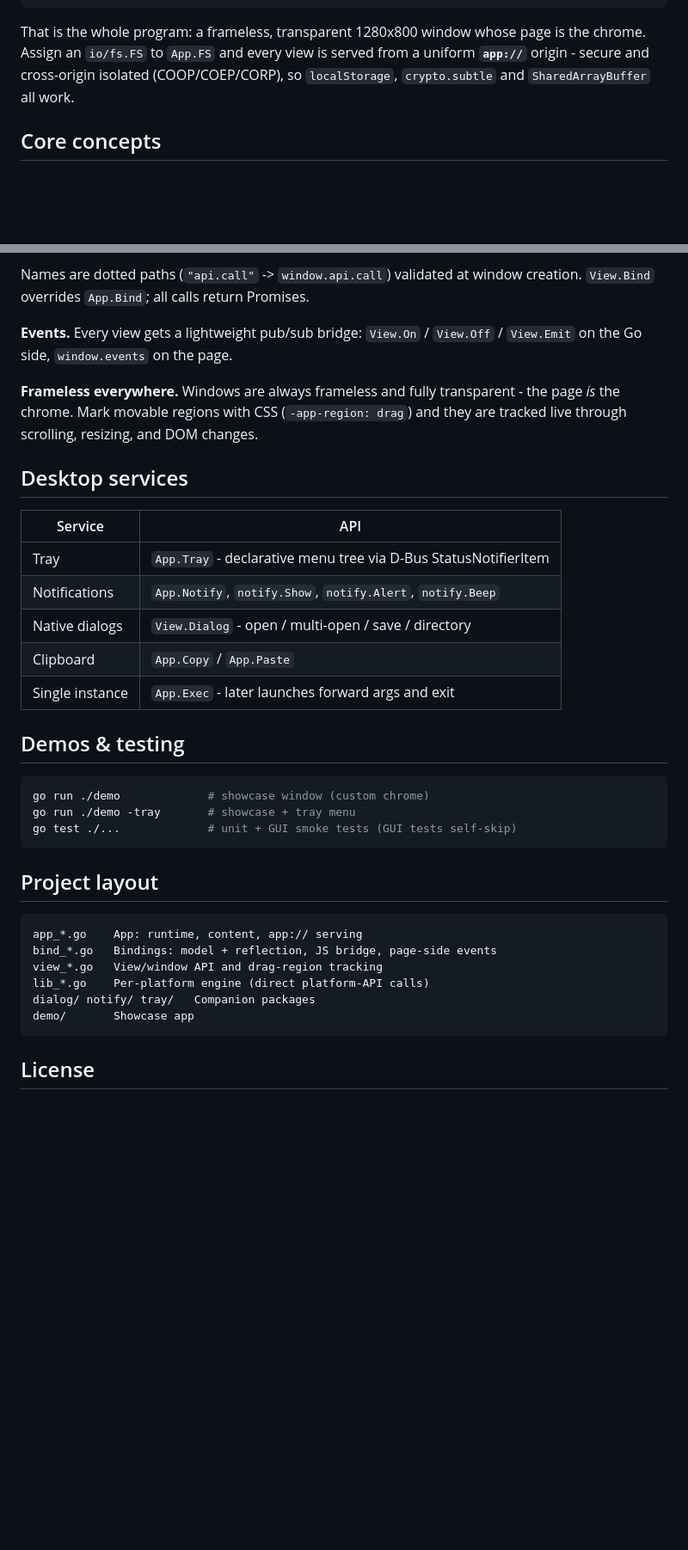
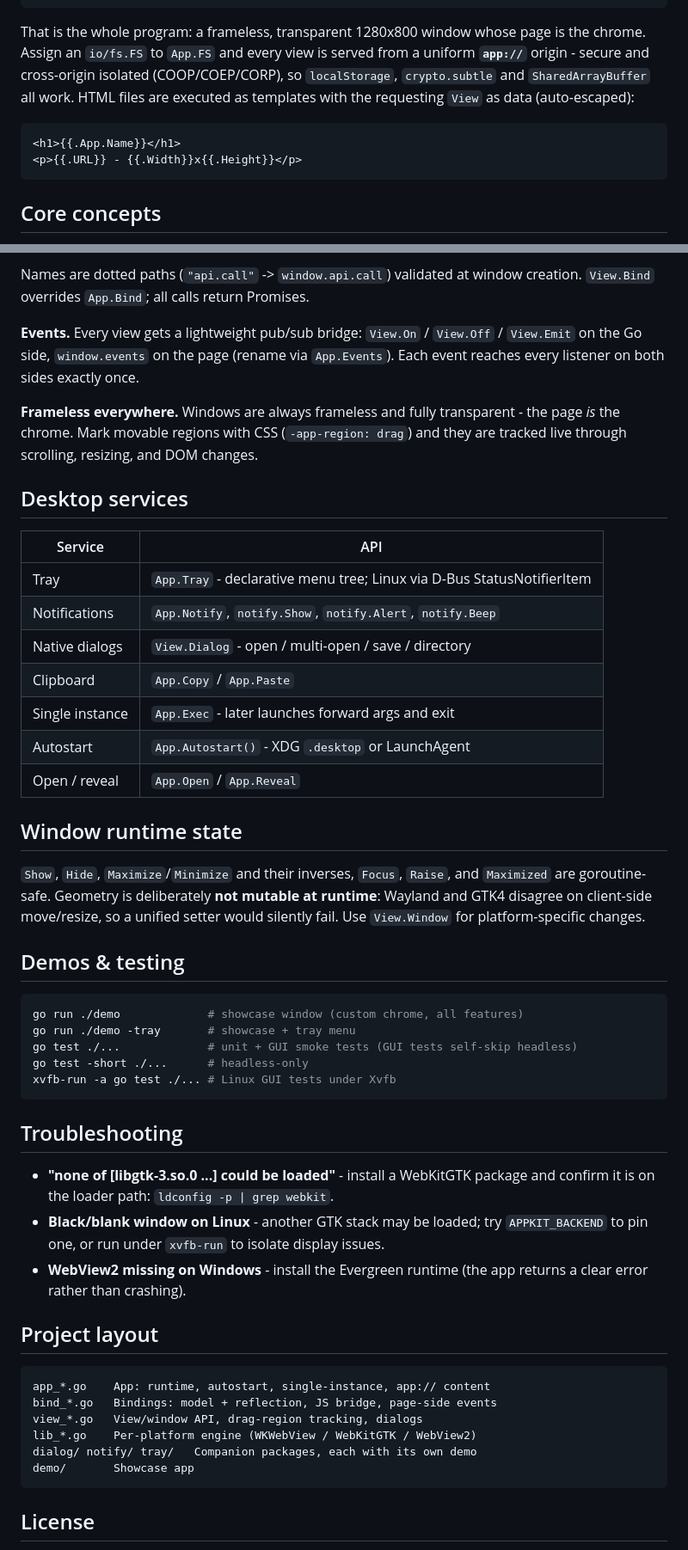
Before and after one commit to malivvan/appkit, a Markdown page: README.md, 2 parts joined by grey strips. Shown at 86% size. Rendered like a GitHub page; blank space fills up the shorter version.

Commit message:
README: platform notes, window state and troubleshooting

````diff
--- a/README.md
+++ b/README.md
@@ -68,7 +71,13 @@ func main() {
 That is the whole program: a frameless, transparent 1280x800 window whose page
 is the chrome. Assign an `io/fs.FS` to `App.FS` and every view is served from a
 uniform **`app://`** origin - secure and cross-origin isolated (COOP/COEP/CORP),
-so `localStorage`, `crypto.subtle` and `SharedArrayBuffer` all work.
+so `localStorage`, `crypto.subtle` and `SharedArrayBuffer` all work. HTML files
+are executed as templates with the requesting `View` as data (auto-escaped):
+
+```html
+<h1>{{.App.Name}}</h1>
+<p>{{.URL}} - {{.Width}}x{{.Height}}</p>
+```
 
 ## Core concepts
 
@@ -89,7 +98,8 @@ Names are dotted paths (`"api.call"` -> `window.api.call`) validated at window
 creation. `View.Bind` overrides `App.Bind`; all calls return Promises.
 
 **Events.** Every view gets a lightweight pub/sub bridge: `View.On` /
-`View.Off` / `View.Emit` on the Go side, `window.events` on the page.
+`View.Off` / `View.Emit` on the Go side, `window.events` on the page (rename
+via `App.Events`). Each event reaches every listener on both sides exactly once.
 
 **Frameless everywhere.** Windows are always frameless and fully transparent -
 the page *is* the chrome. Mark movable regions with CSS (`-app-region: drag`)
@@ -99,28 +109,48 @@ and they are tracked live through scrolling, resizing, and DOM changes.
 
 | Service | API |
 |---|---|
-| Tray | `App.Tray` - declarative menu tree via D-Bus StatusNotifierItem |
+| Tray | `App.Tray` - declarative menu tree; Linux via D-Bus StatusNotifierItem |
 | Notifications | `App.Notify`, `notify.Show`, `notify.Alert`, `notify.Beep` |
 | Native dialogs | `View.Dialog` - open / multi-open / save / directory |
 | Clipboard | `App.Copy` / `App.Paste` |
 | Single instance | `App.Exec` - later launches forward args and exit |
+| Autostart | `App.Autostart()` - XDG `.desktop` or LaunchAgent |
+| Open / reveal | `App.Open` / `App.Reveal` |
+
+## Window runtime state
+
+`Show`, `Hide`, `Maximize`/`Minimize` and their inverses, `Focus`, `Raise`, and
+`Maximized` are goroutine-safe. Geometry is deliberately **not mutable at
+runtime**: Wayland and GTK4 disagree on client-side move/resize, so a unified
+setter would silently fail. Use `View.Window` for platform-specific changes.
 
 ## Demos & testing
 
 ```bash
-go run ./demo             # showcase window (custom chrome)
+go run ./demo             # showcase window (custom chrome, all features)
 go run ./demo -tray       # showcase + tray menu
-go test ./...             # unit + GUI smoke tests (GUI tests self-skip)
+go test ./...             # unit + GUI smoke tests (GUI tests self-skip headless)
+go test -short ./...      # headless-only
+xvfb-run -a go test ./... # Linux GUI tests under Xvfb
 ```
+
+## Troubleshooting
+
+- **"none of [libgtk-3.so.0 ...] could be loaded"** - install a WebKitGTK
+  package and confirm it is on the loader path: `ldconfig -p | grep webkit`.
+- **Black/blank window on Linux** - another GTK stack may be loaded; try
+  `APPKIT_BACKEND` to pin one, or run under `xvfb-run` to isolate display issues.
+- **WebView2 missing on Windows** - install the Evergreen runtime (the app
+  returns a clear error rather than crashing).
 
 ## Project layout
 
 ```
-app_*.go    App: runtime, content, app:// serving
+app_*.go    App: runtime, autostart, single-instance, app:// content
 bind_*.go   Bindings: model + reflection, JS bridge, page-side events
-view_*.go   View/window API and drag-region tracking
-lib_*.go    Per-platform engine (direct platform-API calls)
-dialog/ notify/ tray/   Companion packages
+view_*.go   View/window API, drag-region tracking, dialogs
+lib_*.go    Per-platform engine (WKWebView / WebKitGTK / WebView2)
+dialog/ notify/ tray/   Companion packages, each with its own demo
 demo/       Showcase app
 ```
 
````
Also changed, not shown: other parts of README.md (+14 -11 lines).
